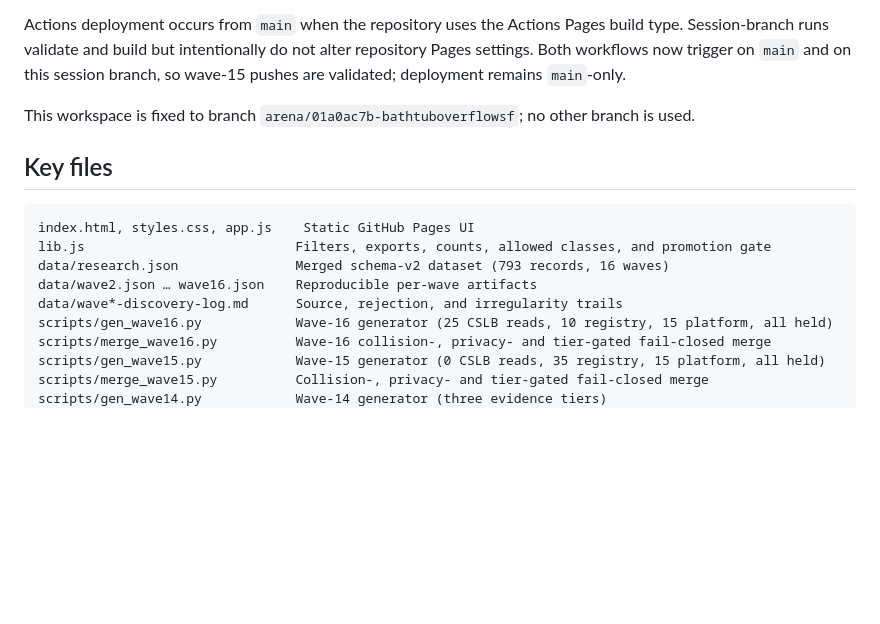
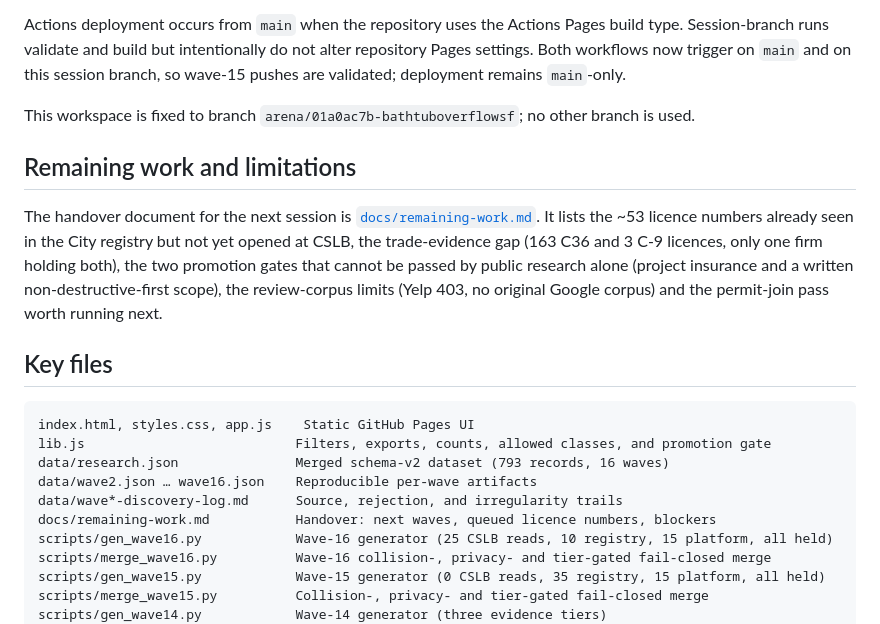
Before and after one commit to buffedlizard55-lab/BathTubOverflowSF, a Markdown page: README.md, the part around the change. Drawn GitHub-style; blank space fills up the shorter version.

````diff
--- a/README.md
+++ b/README.md
@@ -378,6 +378,10 @@ Actions deployment occurs from `main` when the repository uses the Actions Pages
 
 This workspace is fixed to branch `arena/01a0ac7b-bathtuboverflowsf`; no other branch is used.
 
+## Remaining work and limitations
+
+The handover document for the next session is [`docs/remaining-work.md`](docs/remaining-work.md). It lists the ~53 licence numbers already seen in the City registry but not yet opened at CSLB, the trade-evidence gap (163 C36 and 3 C-9 licences, only one firm holding both), the two promotion gates that cannot be passed by public research alone (project insurance and a written non-destructive-first scope), the review-corpus limits (Yelp 403, no original Google corpus) and the permit-join pass worth running next.
+
 ## Key files
 
 ```text
@@ -386,6 +390,7 @@ lib.js                           Filters, exports, counts, allowed classes, and
 data/research.json               Merged schema-v2 dataset (793 records, 16 waves)
 data/wave2.json … wave16.json    Reproducible per-wave artifacts
 data/wave*-discovery-log.md      Source, rejection, and irregularity trails
+docs/remaining-work.md           Handover: next waves, queued licence numbers, blockers
 scripts/gen_wave16.py            Wave-16 generator (25 CSLB reads, 10 registry, 15 platform, all held)
 scripts/merge_wave16.py          Wave-16 collision-, privacy- and tier-gated fail-closed merge
 scripts/gen_wave15.py            Wave-15 generator (0 CSLB reads, 35 registry, 15 platform, all held)
````
Also changed, not shown: docs/remaining-work.md (added, +138 -0 lines).
